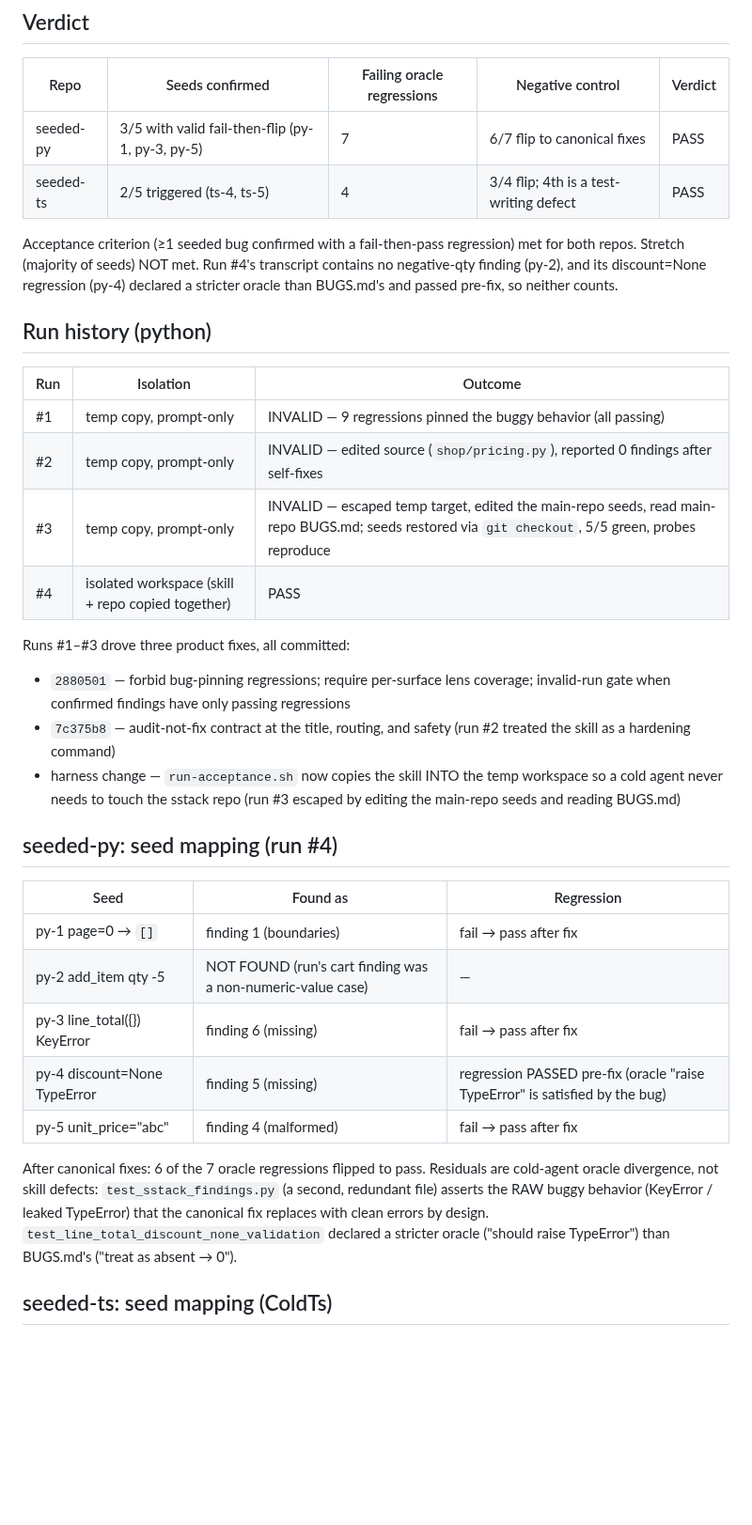
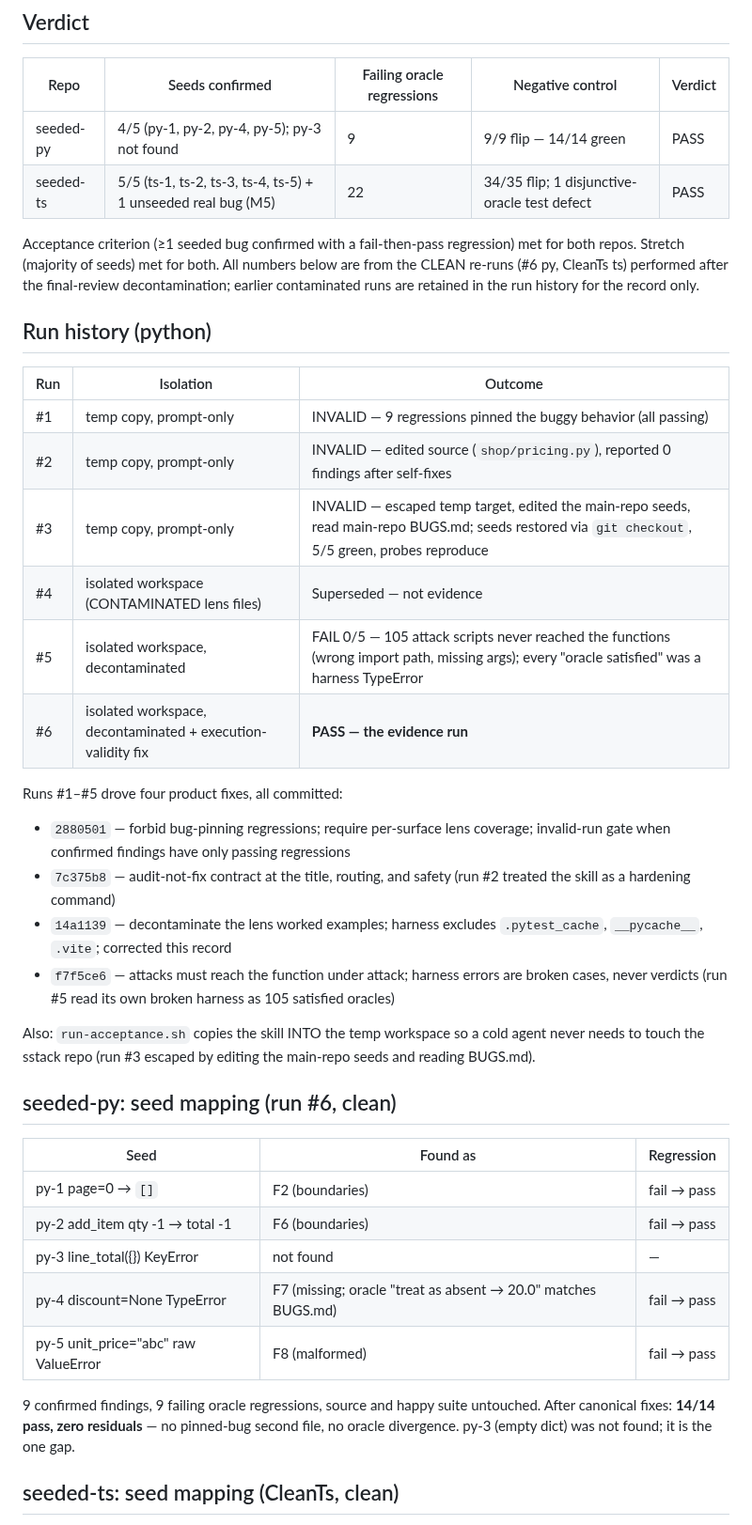
Before and after one commit to mhenke/sstack, a Markdown page: evals/ACCEPTANCE.md, the part around one of its changes. Shown at 94% size. GitHub-like rendering; blank space fills up the shorter version.

```diff
--- a/evals/ACCEPTANCE.md
+++ b/evals/ACCEPTANCE.md
@@ -8,14 +8,14 @@ BUGS.md-free copy of the seeded repo, in a temp workspace
 
 | Repo | Seeds confirmed | Failing oracle regressions | Negative control | Verdict |
 |---|---|---|---|---|
-| seeded-py | 3/5 with valid fail-then-flip (py-1, py-3, py-5) | 7 | 6/7 flip to canonical fixes | PASS |
-| seeded-ts | 2/5 triggered (ts-4, ts-5) | 4 | 3/4 flip; 4th is a test-writing defect | PASS |
+| seeded-py | 4/5 (py-1, py-2, py-4, py-5); py-3 not found | 9 | 9/9 flip — 14/14 green | PASS |
+| seeded-ts | 5/5 (ts-1, ts-2, ts-3, ts-4, ts-5) + 1 unseeded real bug (M5) | 22 | 34/35 flip; 1 disjunctive-oracle test defect | PASS |
 
 Acceptance criterion (≥1 seeded bug confirmed with a fail-then-pass
-regression) met for both repos. Stretch (majority of seeds) NOT met.
-Run #4's transcript contains no negative-qty finding (py-2), and its
-discount=None regression (py-4) declared a stricter oracle than
-BUGS.md's and passed pre-fix, so neither counts.
+regression) met for both repos. Stretch (majority of seeds) met for
+both. All numbers below are from the CLEAN re-runs (#6 py, CleanTs ts)
+performed after the final-review decontamination; earlier contaminated
+runs are retained in the run history for the record only.
 
 ## Run history (python)
 
@@ -24,36 +24,41 @@ BUGS.md's and passed pre-fix, so neither counts.
 | #1 | temp copy, prompt-only | INVALID — 9 regressions pinned the buggy behavior (all passing) |
 | #2 | temp copy, prompt-only | INVALID — edited source (`shop/pricing.py`), reported 0 findings after self-fixes |
 | #3 | temp copy, prompt-only | INVALID — escaped temp target, edited the main-repo seeds, read main-repo BUGS.md; seeds restored via `git checkout`, 5/5 green, probes reproduce |
-| #4 | isolated workspace (skill + repo copied together) | PASS |
+| #4 | isolated workspace (CONTAMINATED lens files) | Superseded — not evidence |
+| #5 | isolated workspace, decontaminated | FAIL 0/5 — 105 attack scripts never reached the functions (wrong import path, missing args); every "oracle satisfied" was a harness TypeError |
+| #6 | isolated workspace, decontaminated + execution-validity fix | **PASS — the evidence run** |
 
-Runs #1–#3 drove three product fixes, all committed:
+Runs #1–#5 drove four product fixes, all committed:
 - `2880501` — forbid bug-pinning regressions; require per-surface lens
   coverage; invalid-run gate when confirmed findings have only passing
   regressions
 - `7c375b8` — audit-not-fix contract at the title, routing, and safety
   (run #2 treated the skill as a hardening command)
-- harness change — `run-acceptance.sh` now copies the skill INTO the temp
-  workspace so a cold agent never needs to touch the sstack repo
-  (run #3 escaped by editing the main-repo seeds and reading BUGS.md)
+- `14a1139` — decontaminate the lens worked examples; harness excludes
+  `.pytest_cache`, `__pycache__`, `.vite`; corrected this record
+- `f7f5ce6` — attacks must reach the function under attack; harness
+  errors are broken cases, never verdicts (run #5 read its own broken
+  harness as 105 satisfied oracles)
 
-## seeded-py: seed mapping (run #4)
+Also: `run-acceptance.sh` copies the skill INTO the temp workspace so a
+cold agent never needs to touch the sstack repo (run #3 escaped by
+editing the main-repo seeds and reading BUGS.md).
+
+## seeded-py: seed mapping (run #6, clean)
 
 | Seed | Found as | Regression |
 |---|---|---|
-| py-1 page=0 → `[]` | finding 1 (boundaries) | fail → pass after fix |
-| py-2 add_item qty -5 | NOT FOUND (run's cart finding was a non-numeric-value case) | — |
-| py-3 line_total({}) KeyError | finding 6 (missing) | fail → pass after fix |
-| py-4 discount=None TypeError | finding 5 (missing) | regression PASSED pre-fix (oracle "raise TypeError" is satisfied by the bug) |
-| py-5 unit_price="abc" | finding 4 (malformed) | fail → pass after fix |
+| py-1 page=0 → `[]` | F2 (boundaries) | fail → pass |
+| py-2 add_item qty -1 → total -1 | F6 (boundaries) | fail → pass |
+| py-3 line_total({}) KeyError | not found | — |
+| py-4 discount=None TypeError | F7 (missing; oracle "treat as absent → 20.0" matches BUGS.md) | fail → pass |
+| py-5 unit_price="abc" raw ValueError | F8 (malformed) | fail → pass |
 
-After canonical fixes: 6 of the 7 oracle regressions flipped to pass.
-Residuals are cold-agent oracle divergence, not skill defects:
-`test_sstack_findings.py` (a second, redundant file) asserts the RAW
-buggy behavior (KeyError / leaked TypeError) that the canonical fix
-replaces with clean errors by design.
-`test_line_total_discount_none_validation` declared a stricter oracle
-("should raise TypeError") than BUGS.md's ("treat as absent → 0").
+9 confirmed findings, 9 failing oracle regressions, source and happy
+suite untouched. After canonical fixes: **14/14 pass, zero residuals**
+— no pinned-bug second file, no oracle divergence. py-3 (empty dict)
+was not found; it is the one gap.
 
-## seeded-ts: seed mapping (ColdTs)
+## seeded-ts: seed mapping (CleanTs, clean)
 
 | Seed | Outcome |
```
Also changed, not shown: other parts of evals/ACCEPTANCE.md (+41 -22 lines).
